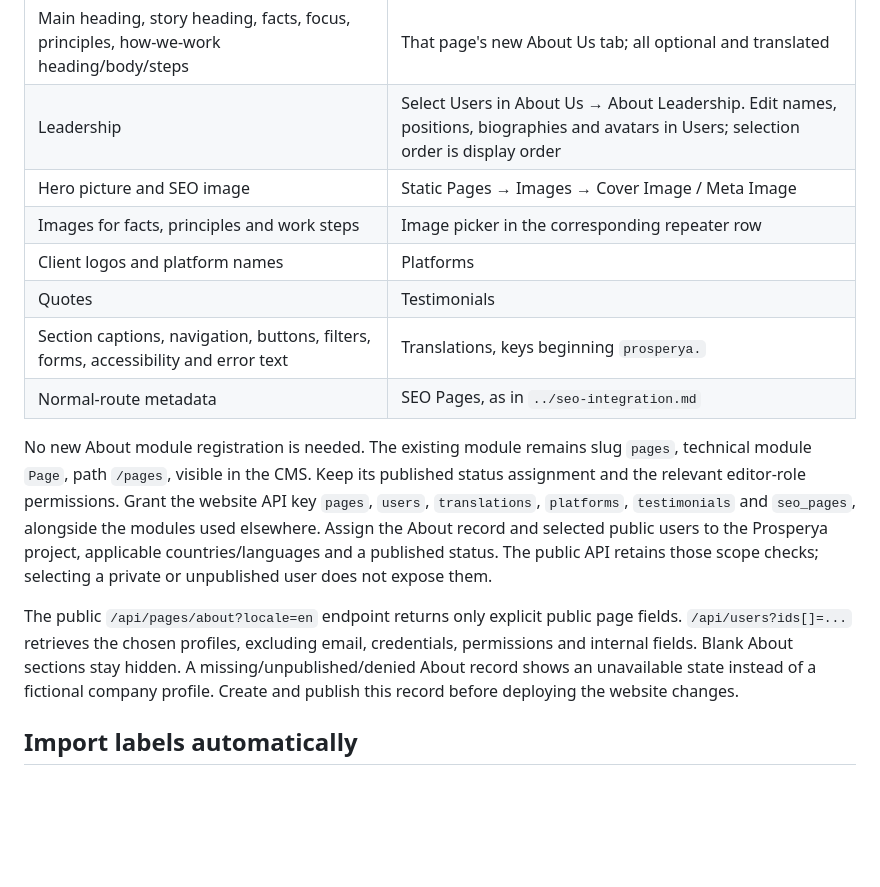
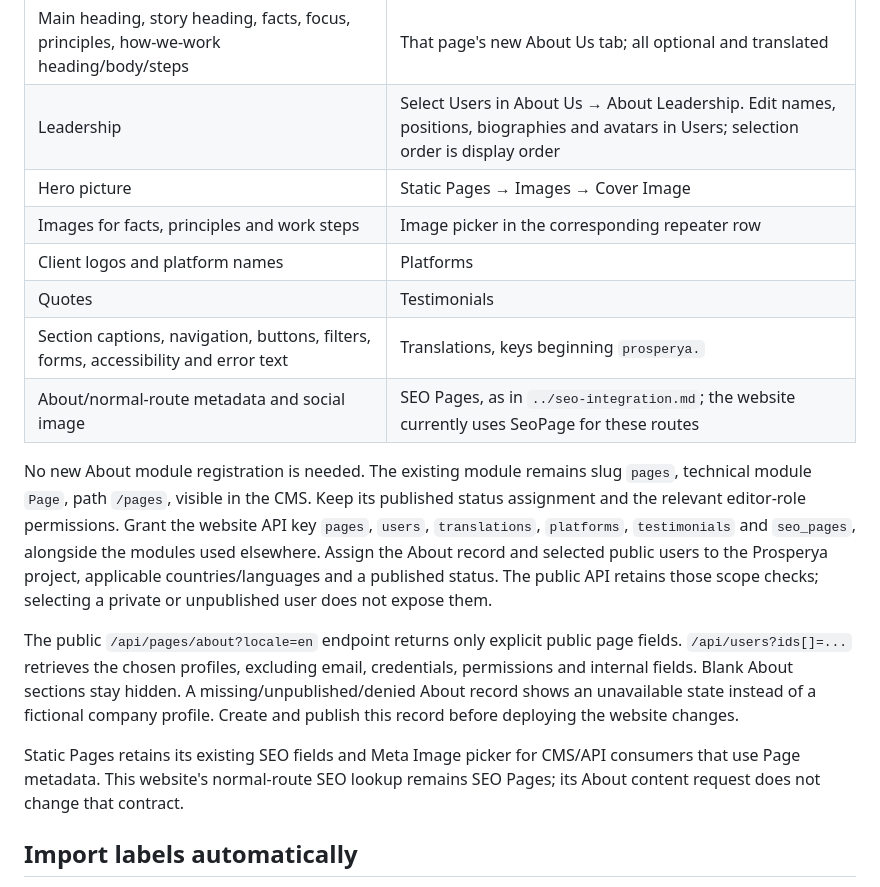
Before and after one commit to Mohammad-Houry1/prosperya-site, a Markdown page: docs/cms/about-and-labels.md, the part around the change. Rendered like a GitHub page; blank space fills up the shorter version.

Commit message:
docs: clarify About metadata setup and label migration

```diff
--- a/docs/cms/about-and-labels.md
+++ b/docs/cms/about-and-labels.md
@@ -8,16 +8,18 @@
 | Introduction and story body | That page's Content tab: Description and Content |
 | Main heading, story heading, facts, focus, principles, how-we-work heading/body/steps | That page's new About Us tab; all optional and translated |
 | Leadership | Select Users in About Us → About Leadership. Edit names, positions, biographies and avatars in Users; selection order is display order |
-| Hero picture and SEO image | Static Pages → Images → Cover Image / Meta Image |
+| Hero picture | Static Pages → Images → Cover Image |
 | Images for facts, principles and work steps | Image picker in the corresponding repeater row |
 | Client logos and platform names | Platforms |
 | Quotes | Testimonials |
 | Section captions, navigation, buttons, filters, forms, accessibility and error text | Translations, keys beginning `prosperya.` |
-| Normal-route metadata | SEO Pages, as in `../seo-integration.md` |
+| About/normal-route metadata and social image | SEO Pages, as in `../seo-integration.md`; the website currently uses SeoPage for these routes |
 
 No new About module registration is needed. The existing module remains slug `pages`, technical module `Page`, path `/pages`, visible in the CMS. Keep its published status assignment and the relevant editor-role permissions. Grant the website API key `pages`, `users`, `translations`, `platforms`, `testimonials` and `seo_pages`, alongside the modules used elsewhere. Assign the About record and selected public users to the Prosperya project, applicable countries/languages and a published status. The public API retains those scope checks; selecting a private or unpublished user does not expose them.
 
 The public `/api/pages/about?locale=en` endpoint returns only explicit public page fields. `/api/users?ids[]=...` retrieves the chosen profiles, excluding email, credentials, permissions and internal fields. Blank About sections stay hidden. A missing/unpublished/denied About record shows an unavailable state instead of a fictional company profile. Create and publish this record before deploying the website changes.
+
+Static Pages retains its existing SEO fields and Meta Image picker for CMS/API consumers that use Page metadata. This website's normal-route SEO lookup remains SEO Pages; its About content request does not change that contract.
 
 ## Import labels automatically
 
```
Also changed, not shown: docs/dynamic-content-recap.md (+1 -1 lines).
